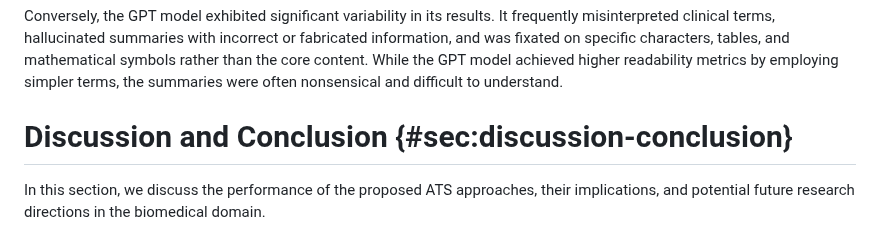
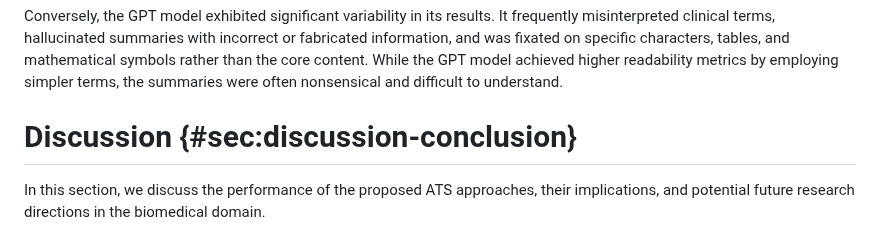
Before and after one commit to Vladislavlhp7/lay_summarisation, a Markdown page: report/report.md, the part around the change. Drawn GitHub-style.

Commit message:
split discussion and conclusion

```diff
--- a/report/report.md
+++ b/report/report.md
@@ -223,7 +223,7 @@ Our qualitative evaluation revealed that extractive summarization often encounte
 Conversely, the GPT model exhibited significant variability in its results. It frequently misinterpreted clinical terms, hallucinated summaries with incorrect or fabricated information, and was fixated on specific characters, tables, and mathematical symbols rather than the core content. While the GPT model achieved higher readability metrics by employing simpler terms, the summaries were often nonsensical and difficult to understand.
 
 
-# Discussion and Conclusion {#sec:discussion-conclusion}
+# Discussion {#sec:discussion-conclusion}
 
 In this section, we discuss the performance of the proposed ATS approaches, their implications, and potential future research directions in the biomedical domain.
 
```
